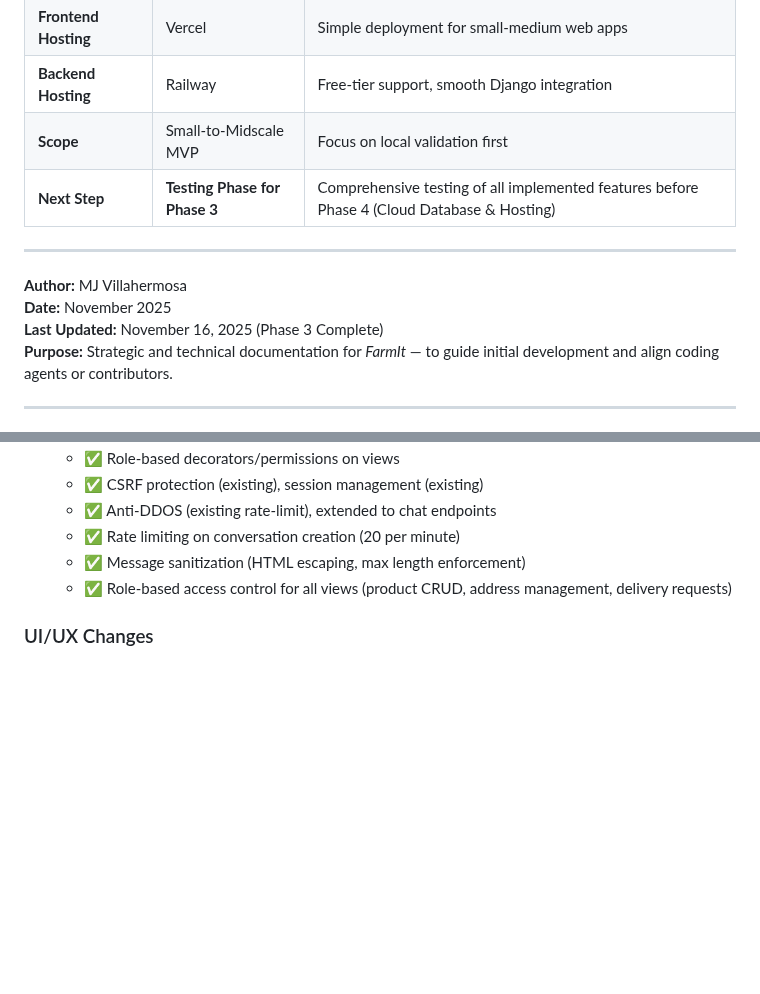
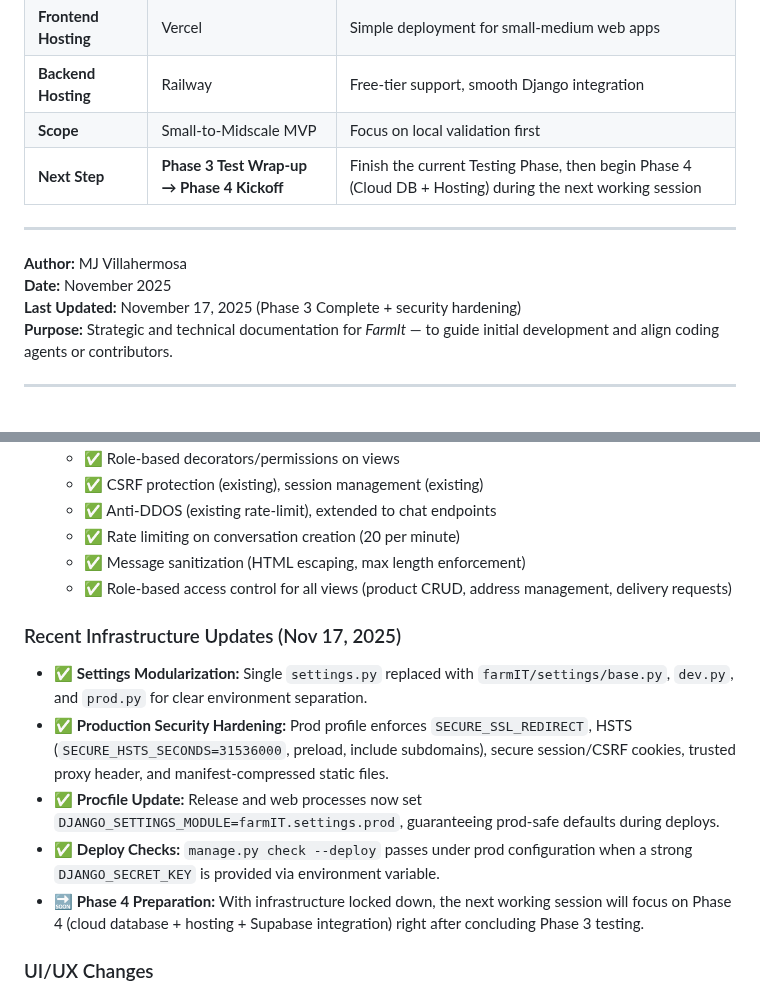
Before and after one commit to Kzu0-afk/farmIT-main, a Markdown page: FarmIT_COMPREHENSIVE.MD, 2 parts joined by grey strips. Rendered like a GitHub page; blank space fills up the shorter version.

Commit message:
docs(FarmIT_COMPREHENSIVE): Update documentation to reflect completion of Phase 3, including security hardening and infrastructure updates; outline next steps for Phase 4 focusing on cloud database and hosting integration.

```diff
--- a/FarmIT_COMPREHENSIVE.MD
+++ b/FarmIT_COMPREHENSIVE.MD
@@ -240,13 +240,13 @@ If validated regionally, FarmIt can evolve into:
 | **Frontend Hosting** | Vercel | Simple deployment for small-medium web apps |
 | **Backend Hosting** | Railway | Free-tier support, smooth Django integration |
 | **Scope** | Small-to-Midscale MVP | Focus on local validation first |
-| **Next Step** | **Testing Phase for Phase 3** | Comprehensive testing of all implemented features before Phase 4 (Cloud Database & Hosting) |
+| **Next Step** | **Phase 3 Test Wrap-up → Phase 4 Kickoff** | Finish the current Testing Phase, then begin Phase 4 (Cloud DB + Hosting) during the next working session |
 
 ---
 
 **Author:** MJ Villahermosa
 **Date:** November 2025
-**Last Updated:** November 16, 2025 (Phase 3 Complete)
+**Last Updated:** November 17, 2025 (Phase 3 Complete + security hardening)
 **Purpose:** Strategic and technical documentation for *FarmIt* — to guide initial development and align coding agents or contributors.
 
 
@@ -312,6 +312,13 @@ If validated regionally, FarmIt can evolve into:
   - ✅ Rate limiting on conversation creation (20 per minute)
   - ✅ Message sanitization (HTML escaping, max length enforcement)
   - ✅ Role-based access control for all views (product CRUD, address management, delivery requests)
+
+### Recent Infrastructure Updates (Nov 17, 2025)
+- ✅ **Settings Modularization:** Single `settings.py` replaced with `farmIT/settings/base.py`, `dev.py`, and `prod.py` for clear environment separation.
+- ✅ **Production Security Hardening:** Prod profile enforces `SECURE_SSL_REDIRECT`, HSTS (`SECURE_HSTS_SECONDS=31536000`, preload, include subdomains), secure session/CSRF cookies, trusted proxy header, and manifest-compressed static files.
+- ✅ **Procfile Update:** Release and web processes now set `DJANGO_SETTINGS_MODULE=farmIT.settings.prod`, guaranteeing prod-safe defaults during deploys.
+- ✅ **Deploy Checks:** `manage.py check --deploy` passes under prod configuration when a strong `DJANGO_SECRET_KEY` is provided via environment variable.
+- 🔜 **Phase 4 Preparation:** With infrastructure locked down, the next working session will focus on Phase 4 (cloud database + hosting + Supabase integration) right after concluding Phase 3 testing.
 
 ### UI/UX Changes
 - Registration ✅ **COMPLETED & ENHANCED**
```
